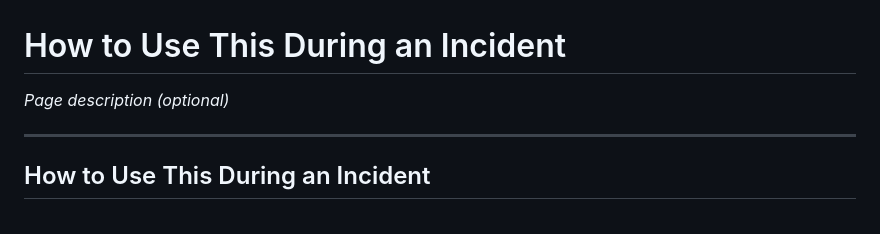
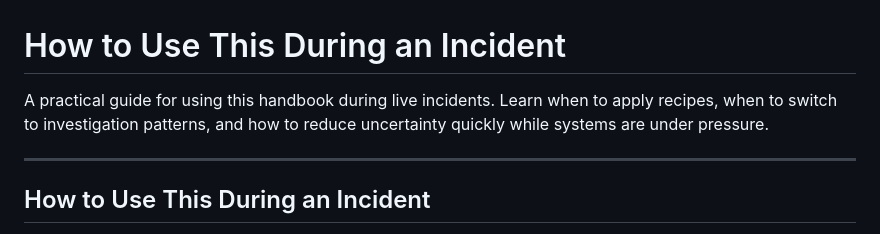
Before and after one commit to bernalo-lab/aws-log-search-preview, a Markdown page: how-to-use-during-an-incident.md, the part around the change. Drawn GitHub-style.

```diff
--- a/how-to-use-during-an-incident.md
+++ b/how-to-use-during-an-incident.md
@@ -1,6 +1,6 @@
 # How to Use This During an Incident
 
-*Page description (optional)*
+A practical guide for using this handbook during live incidents. Learn when to apply recipes, when to switch to investigation patterns, and how to reduce uncertainty quickly while systems are under pressure.
 
 ---
 
```
